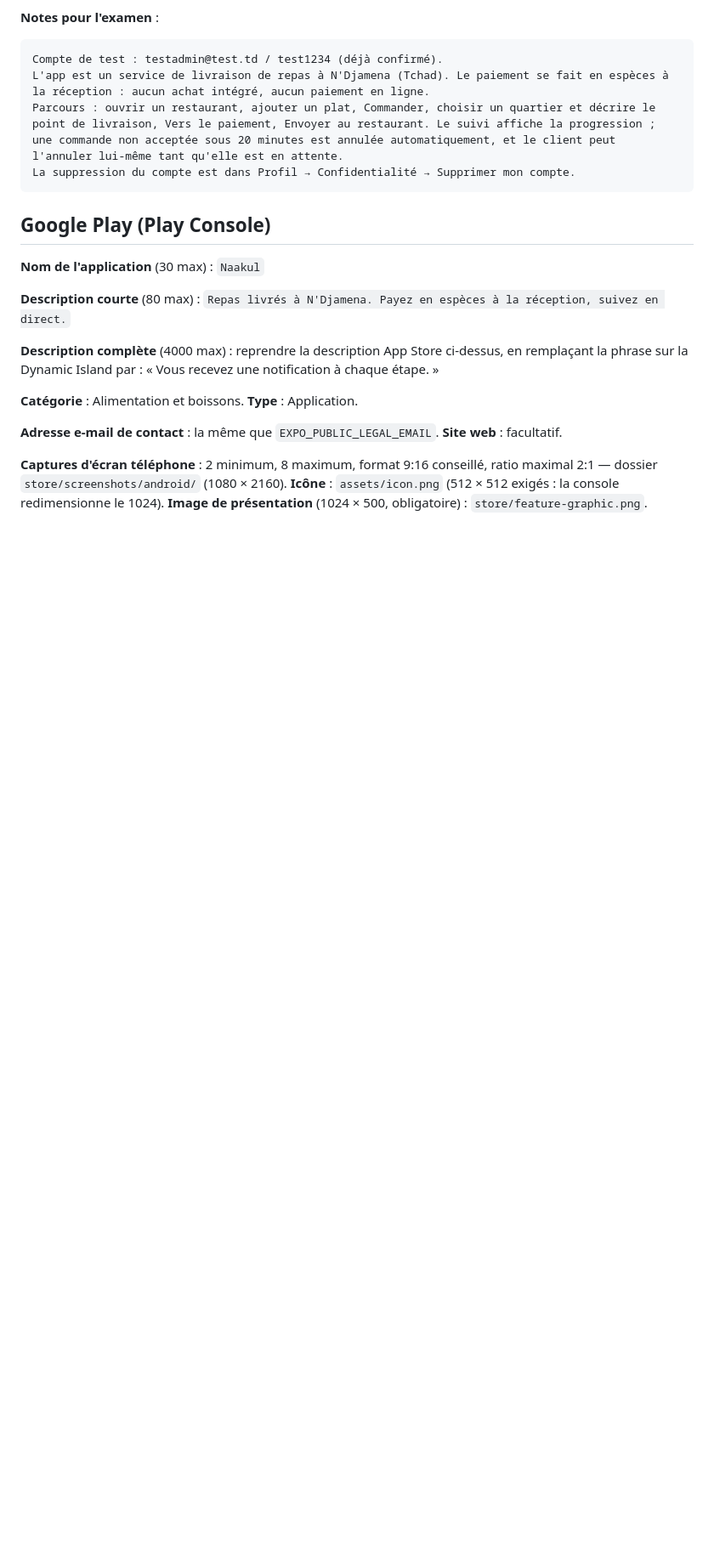
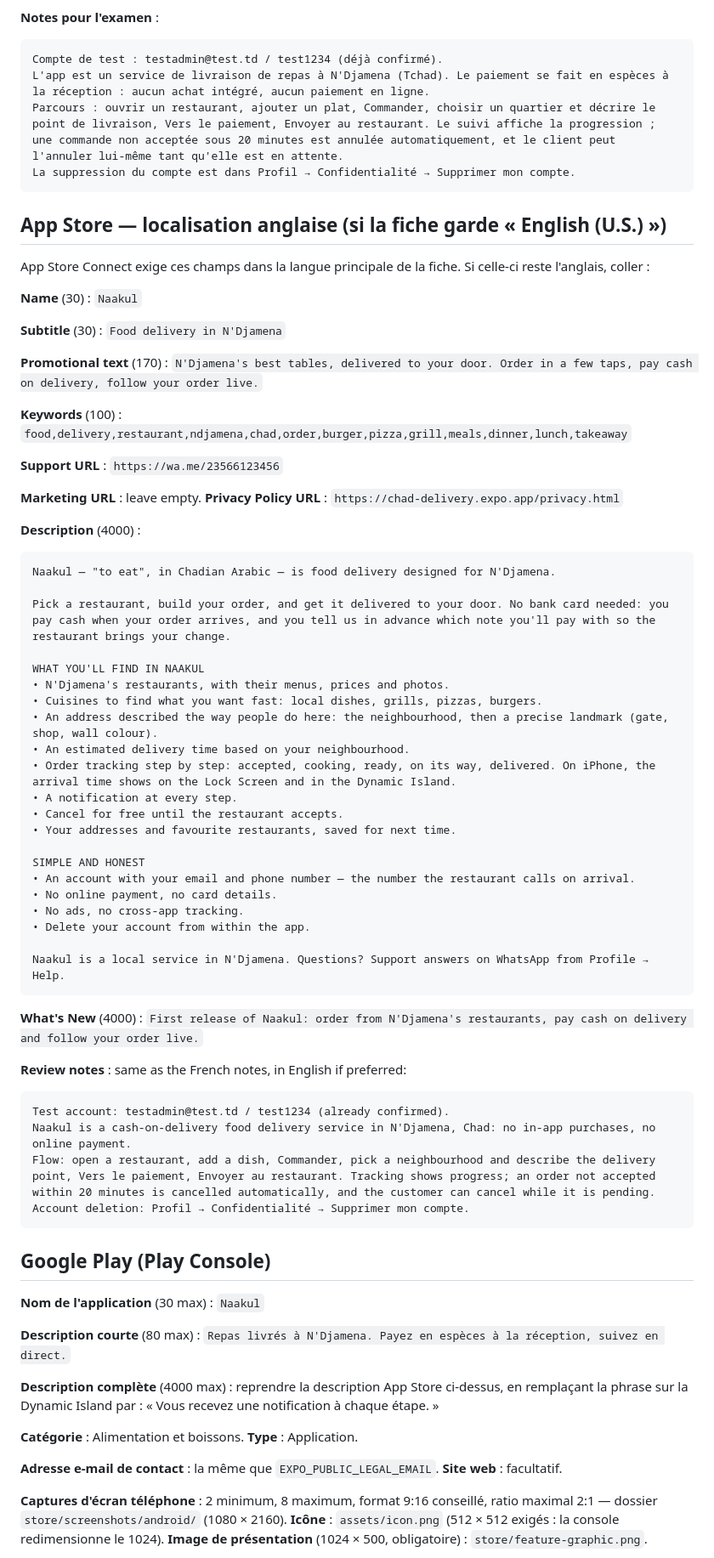
Before and after one commit to AbOky2/atlib, a Markdown page: store/LISTING.md, the part around the change. Shown at 85% size. GitHub-like rendering; blank space fills up the shorter version.

Commit message:
Fiche App Store : champs en anglais (États-Unis) si la localisation est conservée
Co-Authored-By: Claude Fable 5.1 <noreply@anthropic.com>

````diff
--- a/store/LISTING.md
+++ b/store/LISTING.md
@@ -82,6 +82,61 @@ Parcours : ouvrir un restaurant, ajouter un plat, Commander, choisir un quartier
 La suppression du compte est dans Profil → Confidentialité → Supprimer mon compte.
 ```
 
+## App Store — localisation anglaise (si la fiche garde « English (U.S.) »)
+
+App Store Connect exige ces champs dans la langue principale de la fiche. Si celle-ci reste l'anglais, coller :
+
+**Name** (30) : `Naakul`
+
+**Subtitle** (30) : `Food delivery in N'Djamena`
+
+**Promotional text** (170) :
+`N'Djamena's best tables, delivered to your door. Order in a few taps, pay cash on delivery, follow your order live.`
+
+**Keywords** (100) :
+`food,delivery,restaurant,ndjamena,chad,order,burger,pizza,grill,meals,dinner,lunch,takeaway`
+
+**Support URL** : `https://wa.me/23566123456`
+
+**Marketing URL** : leave empty. **Privacy Policy URL** : `https://chad-delivery.expo.app/privacy.html`
+
+**Description** (4000) :
+
+```
+Naakul — "to eat", in Chadian Arabic — is food delivery designed for N'Djamena.
+
+Pick a restaurant, build your order, and get it delivered to your door. No bank card needed: you pay cash when your order arrives, and you tell us in advance which note you'll pay with so the restaurant brings your change.
+
+WHAT YOU'LL FIND IN NAAKUL
+• N'Djamena's restaurants, with their menus, prices and photos.
+• Cuisines to find what you want fast: local dishes, grills, pizzas, burgers.
+• An address described the way people do here: the neighbourhood, then a precise landmark (gate, shop, wall colour).
+• An estimated delivery time based on your neighbourhood.
+• Order tracking step by step: accepted, cooking, ready, on its way, delivered. On iPhone, the arrival time shows on the Lock Screen and in the Dynamic Island.
+• A notification at every step.
+• Cancel for free until the restaurant accepts.
+• Your addresses and favourite restaurants, saved for next time.
+
+SIMPLE AND HONEST
+• An account with your email and phone number — the number the restaurant calls on arrival.
+• No online payment, no card details.
+• No ads, no cross-app tracking.
+• Delete your account from within the app.
+
+Naakul is a local service in N'Djamena. Questions? Support answers on WhatsApp from Profile → Help.
+```
+
+**What's New** (4000) :
+`First release of Naakul: order from N'Djamena's restaurants, pay cash on delivery and follow your order live.`
+
+**Review notes** : same as the French notes, in English if preferred:
+```
+Test account: testadmin@test.td / test1234 (already confirmed).
+Naakul is a cash-on-delivery food delivery service in N'Djamena, Chad: no in-app purchases, no online payment.
+Flow: open a restaurant, add a dish, Commander, pick a neighbourhood and describe the delivery point, Vers le paiement, Envoyer au restaurant. Tracking shows progress; an order not accepted within 20 minutes is cancelled automatically, and the customer can cancel while it is pending.
+Account deletion: Profil → Confidentialité → Supprimer mon compte.
+```
+
 ## Google Play (Play Console)
 
 **Nom de l'application** (30 max) : `Naakul`
````
